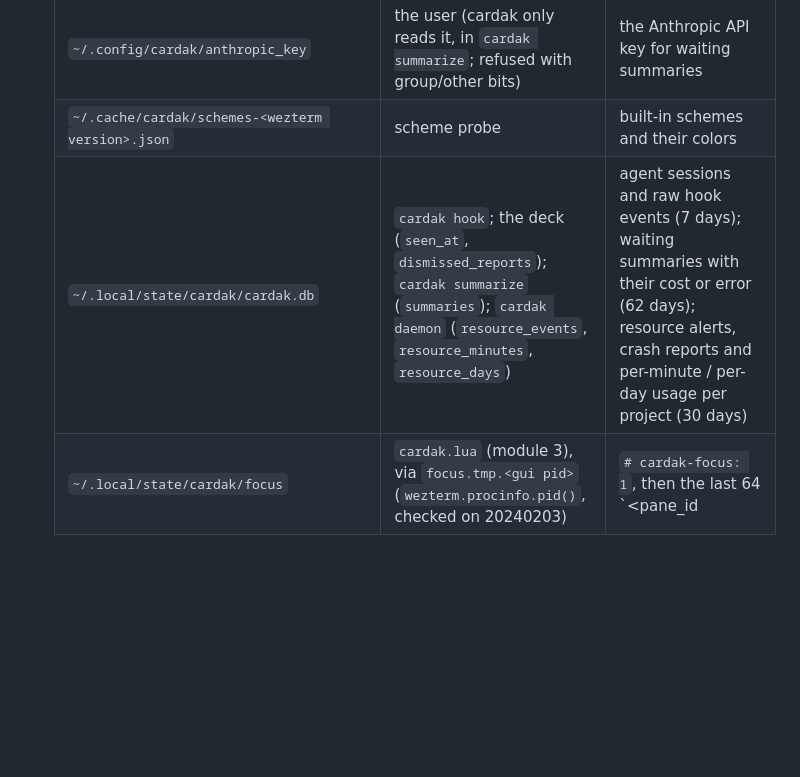
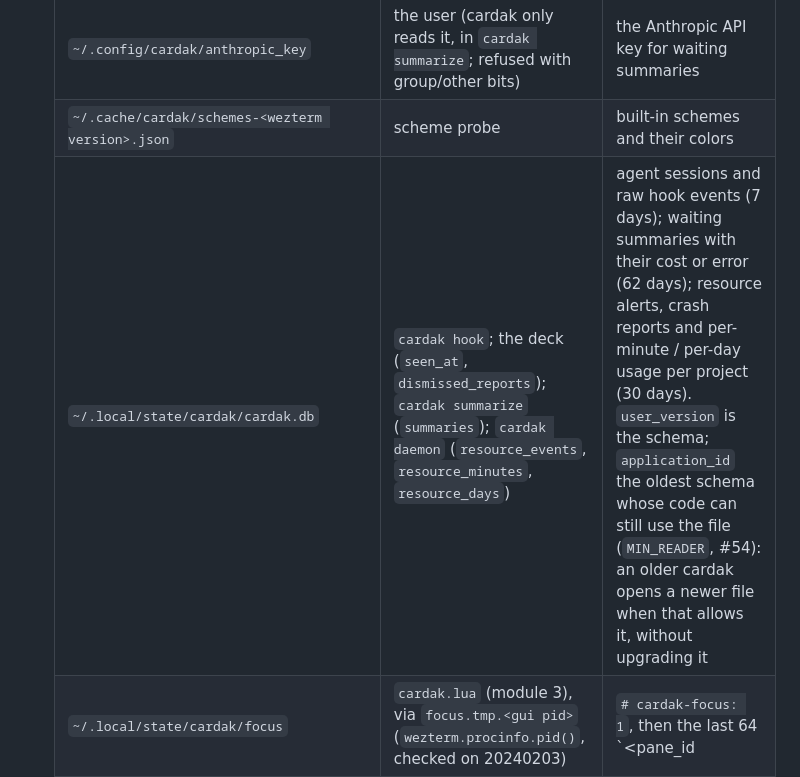
Before and after one commit to brlauuu/cardak, a Markdown page: AGENTS.md, the part around the change. GitHub-like rendering; blank space fills up the shorter version.

```diff
--- a/AGENTS.md
+++ b/AGENTS.md
@@ -108,7 +108,7 @@ tests/                    # mirrors src/cardak; fixtures/ holds sanitized record
   | `~/.config/cardak/tint.zsh` | `cardak themes zsh` | the opt-in per-pane tint hook |
   | `~/.config/cardak/anthropic_key` | the user (cardak only reads it, in `cardak summarize`; refused with group/other bits) | the Anthropic API key for waiting summaries |
   | `~/.cache/cardak/schemes-<wezterm version>.json` | scheme probe | built-in schemes and their colors |
-  | `~/.local/state/cardak/cardak.db` | `cardak hook`; the deck (`seen_at`, `dismissed_reports`); `cardak summarize` (`summaries`); `cardak daemon` (`resource_events`, `resource_minutes`, `resource_days`) | agent sessions and raw hook events (7 days); waiting summaries with their cost or error (62 days); resource alerts, crash reports and per-minute / per-day usage per project (30 days) |
+  | `~/.local/state/cardak/cardak.db` | `cardak hook`; the deck (`seen_at`, `dismissed_reports`); `cardak summarize` (`summaries`); `cardak daemon` (`resource_events`, `resource_minutes`, `resource_days`) | agent sessions and raw hook events (7 days); waiting summaries with their cost or error (62 days); resource alerts, crash reports and per-minute / per-day usage per project (30 days). `user_version` is the schema; `application_id` the oldest schema whose code can still use the file (`MIN_READER`, #54): an older cardak opens a newer file when that allows it, without upgrading it |
   | `~/.local/state/cardak/focus` | `cardak.lua` (module 3), via `focus.tmp.<gui pid>` (`wezterm.procinfo.pid()`, checked on 20240203) | `# cardak-focus: 1`, then the last 64 `<pane_id|none> <unix_ms>`; several GUIs share it, last writer wins (#43) |
   | `~/.local/state/cardak/daemon.lock` | `cardak daemon` | empty; locked while a daemon runs, so a second one exits |
   | `~/.config/systemd/user/cardak.service` | `cardak resources install` / `uninstall`, after asking (or `--yes`) | runs `cardak daemon`; first line `# cardak: generated` |
```
Also changed, not shown: CHANGELOG.md (+4 -0 lines).
